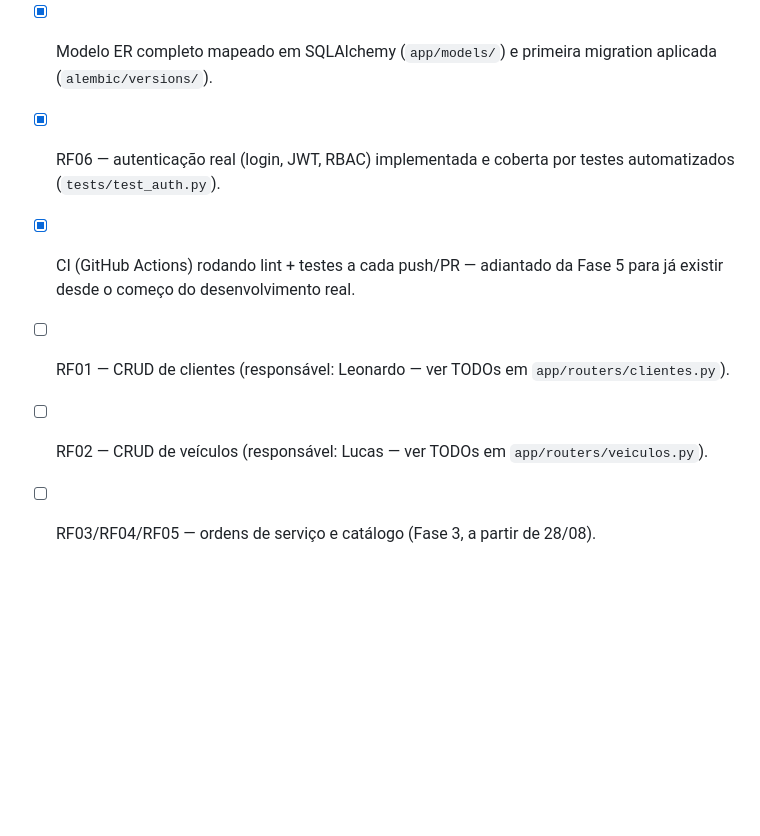
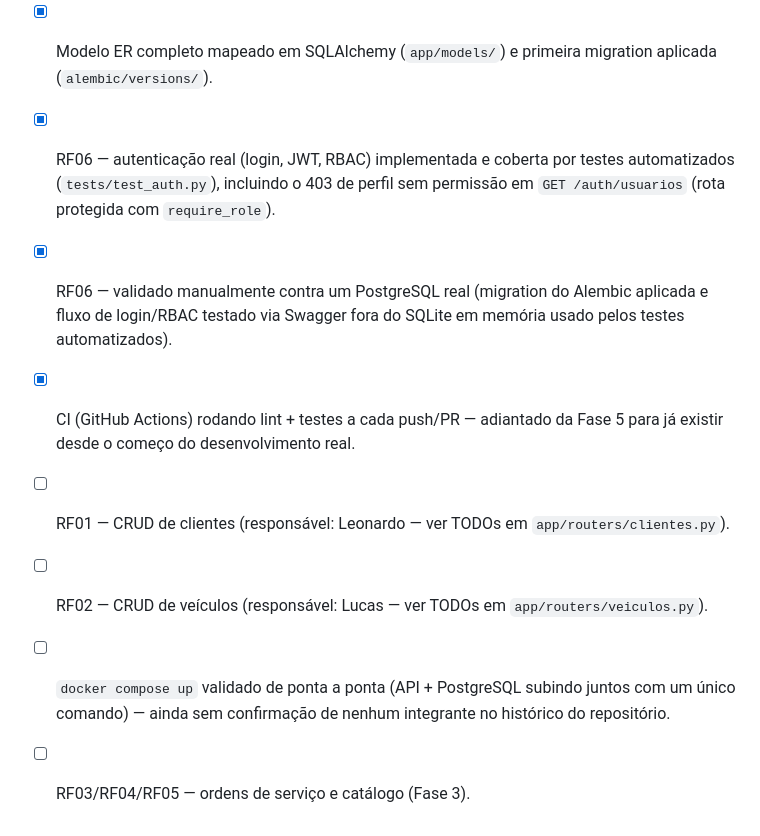
Before and after one commit to miguettohuertas/torque-gestao, a Markdown page: apps/api/README.md, the part around the change. GitHub-like rendering; blank space fills up the shorter version.

```diff
--- a/apps/api/README.md
+++ b/apps/api/README.md
@@ -84,11 +84,19 @@ apps/api/
 - [x] Modelo ER completo mapeado em SQLAlchemy (`app/models/`) e primeira
       migration aplicada (`alembic/versions/`).
 - [x] RF06 — autenticação real (login, JWT, RBAC) implementada e coberta
-      por testes automatizados (`tests/test_auth.py`).
+      por testes automatizados (`tests/test_auth.py`), incluindo o 403 de
+      perfil sem permissão em `GET /auth/usuarios` (rota protegida com
+      `require_role`).
+- [x] RF06 — validado manualmente contra um PostgreSQL real (migration
+      do Alembic aplicada e fluxo de login/RBAC testado via Swagger fora
+      do SQLite em memória usado pelos testes automatizados).
 - [x] CI (GitHub Actions) rodando lint + testes a cada push/PR — adiantado
       da Fase 5 para já existir desde o começo do desenvolvimento real.
 - [ ] RF01 — CRUD de clientes (responsável: Leonardo — ver TODOs em
       `app/routers/clientes.py`).
 - [ ] RF02 — CRUD de veículos (responsável: Lucas — ver TODOs em
       `app/routers/veiculos.py`).
-- [ ] RF03/RF04/RF05 — ordens de serviço e catálogo (Fase 3, a partir de 28/08).
+- [ ] `docker compose up` validado de ponta a ponta (API + PostgreSQL
+      subindo juntos com um único comando) — ainda sem confirmação de
+      nenhum integrante no histórico do repositório.
+- [ ] RF03/RF04/RF05 — ordens de serviço e catálogo (Fase 3).
```
Also changed, not shown: README.md (+6 -4 lines).
